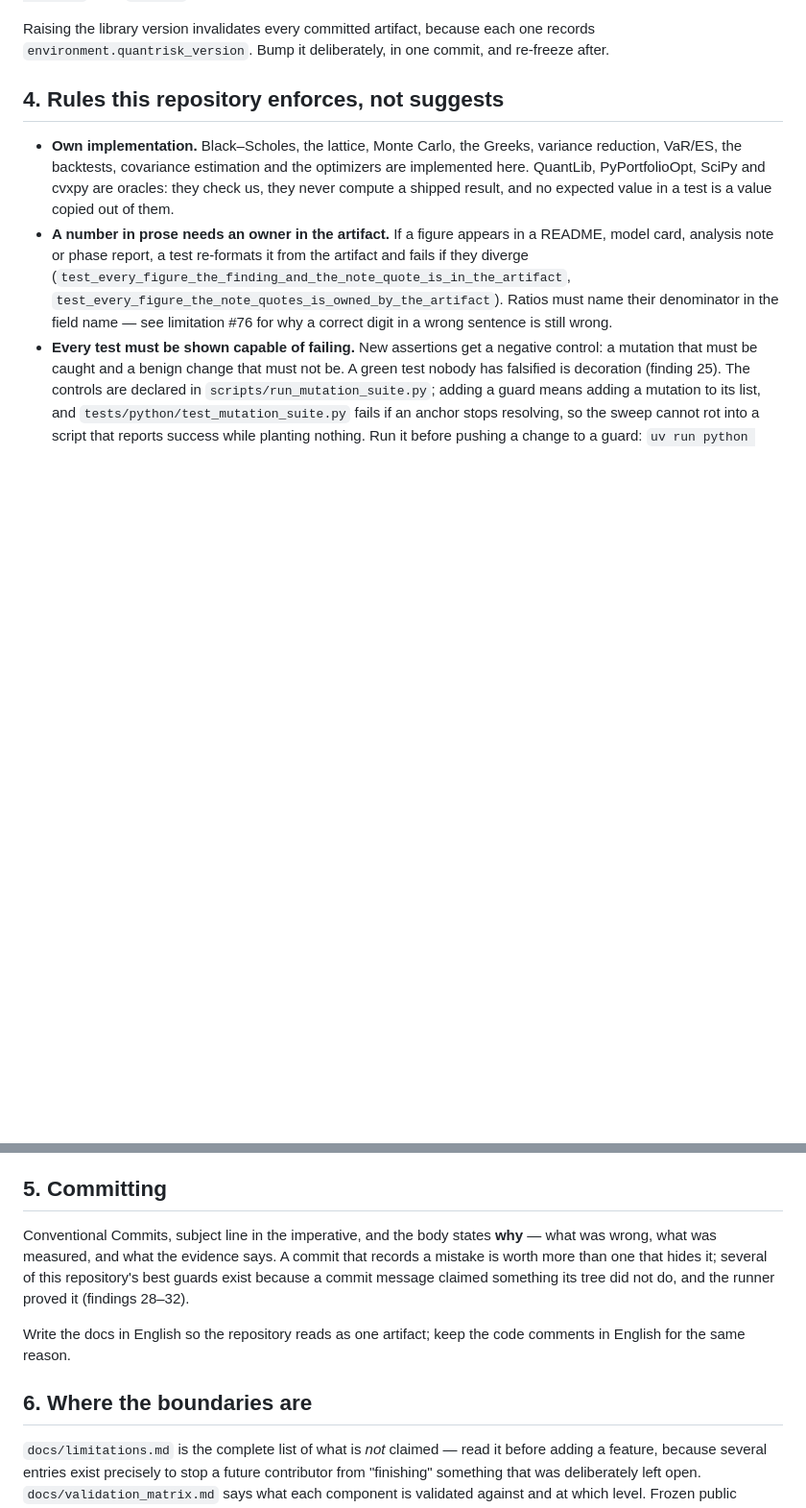
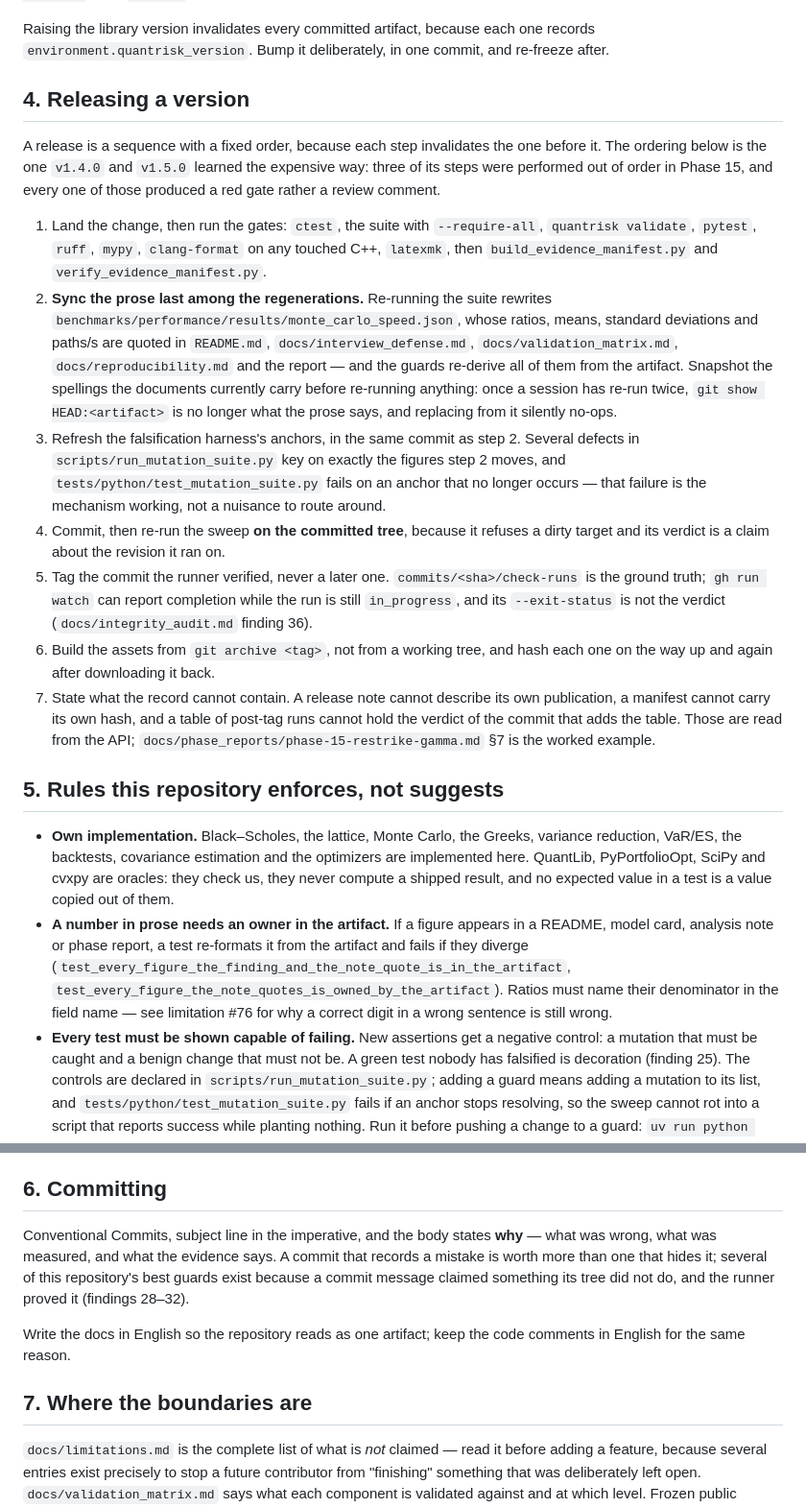
Before and after one commit to Jackxiaozhiren/quantrisk-plus-plus, a Markdown page: CONTRIBUTING.md, 2 parts joined by grey strips. Shown at 96% size. GitHub-like rendering; blank space fills up the shorter version.

Commit message:
Phase 15: put the release order in CONTRIBUTING, where the anchor churn belonged
Steps 2, 3 and 5 of the new §4 are the three things Phase 15 did out of order and had a gate
report each time: sync regenerated figures last among the regenerations, refresh the
falsification anchors in the same commit, and tag the commit the runner verified rather than a
later head. §4 also records why the "before" values for a prose sync cannot come from
`git show HEAD:<artifact>` once a session has re-run the benchmark twice.

```diff
--- a/CONTRIBUTING.md
+++ b/CONTRIBUTING.md
@@ -61,7 +61,39 @@ lies about its own provenance is visible. `verify_evidence_manifest.py` distingu
 Raising the library version invalidates every committed artifact, because each one records
 `environment.quantrisk_version`. Bump it deliberately, in one commit, and re-freeze after.
 
-## 4. Rules this repository enforces, not suggests
+## 4. Releasing a version
+
+A release is a sequence with a fixed order, because each step invalidates the one before it. The
+ordering below is the one `v1.4.0` and `v1.5.0` learned the expensive way: three of its steps were
+performed out of order in Phase 15, and every one of those produced a red gate rather a review comment.
+
+1. Land the change, then run the gates: `ctest`, the suite with `--require-all`, `quantrisk validate`,
+   `pytest`, `ruff`, `mypy`, `clang-format` on any touched C++, `latexmk`, then
+   `build_evidence_manifest.py` and `verify_evidence_manifest.py`.
+2. **Sync the prose last among the regenerations.** Re-running the suite rewrites
+   `benchmarks/performance/results/monte_carlo_speed.json`, whose ratios, means, standard deviations
+   and paths/s are quoted in `README.md`, `docs/interview_defense.md`, `docs/validation_matrix.md`,
+   `docs/reproducibility.md` and the report — and the guards re-derive all of them from the artifact.
+   Snapshot the spellings the documents currently carry before re-running anything: once a session has
+   re-run twice, `git show HEAD:<artifact>` is no longer what the prose says, and replacing from it
+   silently no-ops.
+3. Refresh the falsification harness's anchors, in the same commit as step 2. Several defects in
+   `scripts/run_mutation_suite.py` key on exactly the figures step 2 moves, and
+   `tests/python/test_mutation_suite.py` fails on an anchor that no longer occurs — that failure is
+   the mechanism working, not a nuisance to route around.
+4. Commit, then re-run the sweep **on the committed tree**, because it refuses a dirty target and its
+   verdict is a claim about the revision it ran on.
+5. Tag the commit the runner verified, never a later one. `commits/<sha>/check-runs` is the ground
+   truth; `gh run watch` can report completion while the run is still `in_progress`, and its
+   `--exit-status` is not the verdict (`docs/integrity_audit.md` finding 36).
+6. Build the assets from `git archive <tag>`, not from a working tree, and hash each one on the way up
+   and again after downloading it back.
+7. State what the record cannot contain. A release note cannot describe its own publication, a manifest
+   cannot carry its own hash, and a table of post-tag runs cannot hold the verdict of the commit that
+   adds the table. Those are read from the API; `docs/phase_reports/phase-15-restrike-gamma.md` §7 is
+   the worked example.
+
+## 5. Rules this repository enforces, not suggests
 
 - **Own implementation.** Black–Scholes, the lattice, Monte Carlo, the Greeks, variance reduction,
   VaR/ES, the backtests, covariance estimation and the optimizers are implemented here.
@@ -94,7 +126,7 @@ Raising the library version invalidates every committed artifact, because each o
 - **Look-ahead bias is a defect, not a simplification.** Any series used to make a claim must have been
   knowable at the decision time it is applied to.
 
-## 5. Committing
+## 6. Committing
 
 Conventional Commits, subject line in the imperative, and the body states **why** — what was wrong,
 what was measured, and what the evidence says. A commit that records a mistake is worth more than one
@@ -104,7 +136,7 @@ something its tree did not do, and the runner proved it (findings 28–32).
 Write the docs in English so the repository reads as one artifact; keep the code comments in English
 for the same reason.
 
-## 6. Where the boundaries are
+## 7. Where the boundaries are
 
 `docs/limitations.md` is the complete list of what is *not* claimed — read it before adding a feature,
 because several entries exist precisely to stop a future contributor from "finishing" something that was
```
Also changed, not shown: docs/phase_reports/phase-15-restrike-gamma.md (+12 -3 lines).
